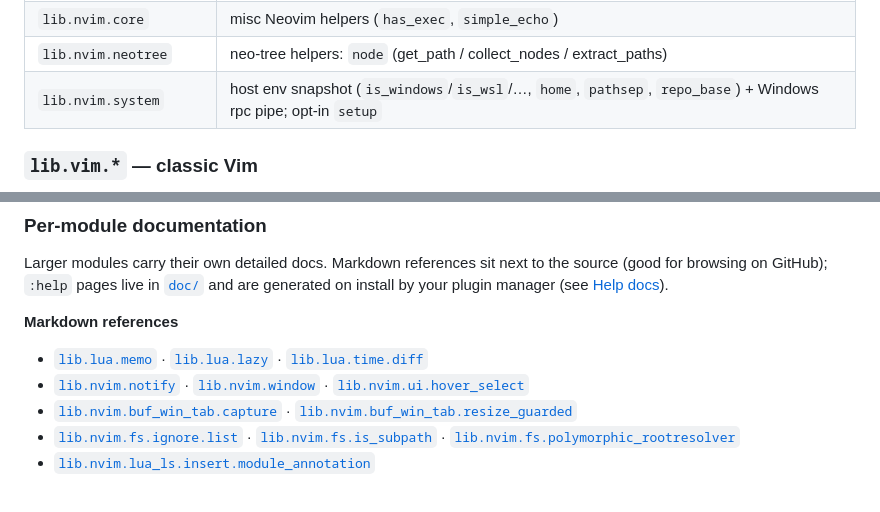
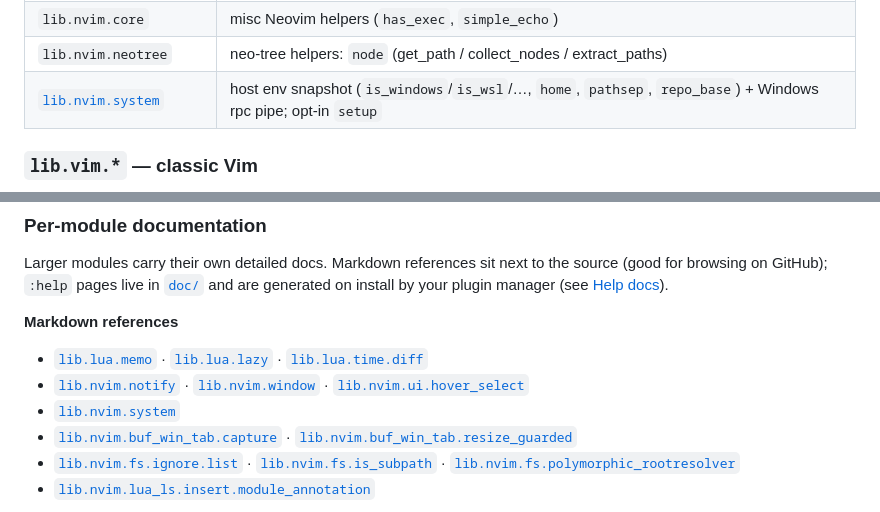
Before and after one commit to StefanBartl/lib.nvim, a Markdown page: README.md, 2 parts joined by grey strips. Rendered like a GitHub page.

Commit message:
docs(system): add module README + link from main README

```diff
--- a/README.md
+++ b/README.md
@@ -163,7 +163,7 @@ lib.is_windows()    -- -> lib.nvim.cross.platform.is_windows
 | `lib.nvim.lua_ls`      | LuaLS: module path, `@module` annotation            |
 | `lib.nvim.core`        | misc Neovim helpers (`has_exec`, `simple_echo`)     |
 | `lib.nvim.neotree`     | neo-tree helpers: `node` (get_path / collect_nodes / extract_paths) |
-| `lib.nvim.system`      | host env snapshot (`is_windows`/`is_wsl`/…, `home`, `pathsep`, `repo_base`) + Windows rpc pipe; opt-in `setup` |
+| [`lib.nvim.system`](lua/lib/nvim/system/README.md) | host env snapshot (`is_windows`/`is_wsl`/…, `home`, `pathsep`, `repo_base`) + Windows rpc pipe; opt-in `setup` |
 
 ### `lib.vim.*` — classic Vim
 
@@ -179,6 +179,7 @@ and are generated on install by your plugin manager (see [Help docs](#help-docs)
 
 - [`lib.lua.memo`](lua/lib/lua/memo/README.md) · [`lib.lua.lazy`](lua/lib/lua/lazy/README.md) · [`lib.lua.time.diff`](lua/lib/lua/time/diff/README.md)
 - [`lib.nvim.notify`](lua/lib/nvim/notify/README.md) · [`lib.nvim.window`](lua/lib/nvim/window/README.md) · [`lib.nvim.ui.hover_select`](lua/lib/nvim/ui/hover_select/README.md)
+- [`lib.nvim.system`](lua/lib/nvim/system/README.md)
 - [`lib.nvim.buf_win_tab.capture`](lua/lib/nvim/buf_win_tab/capture/README.md) · [`lib.nvim.buf_win_tab.resize_guarded`](lua/lib/nvim/buf_win_tab/resize_guarded/README.md)
 - [`lib.nvim.fs.ignore.list`](lua/lib/nvim/fs/ignore/list/README.md) · [`lib.nvim.fs.is_subpath`](lua/lib/nvim/fs/is_subpath/README.md) · [`lib.nvim.fs.polymorphic_rootresolver`](lua/lib/nvim/fs/polymorphic_rootresolver/README.md)
 - [`lib.nvim.lua_ls.insert.module_annotation`](lua/lib/nvim/lua_ls/insert/module_annnotation/README.md)
```
Also changed, not shown: 1 other file.
